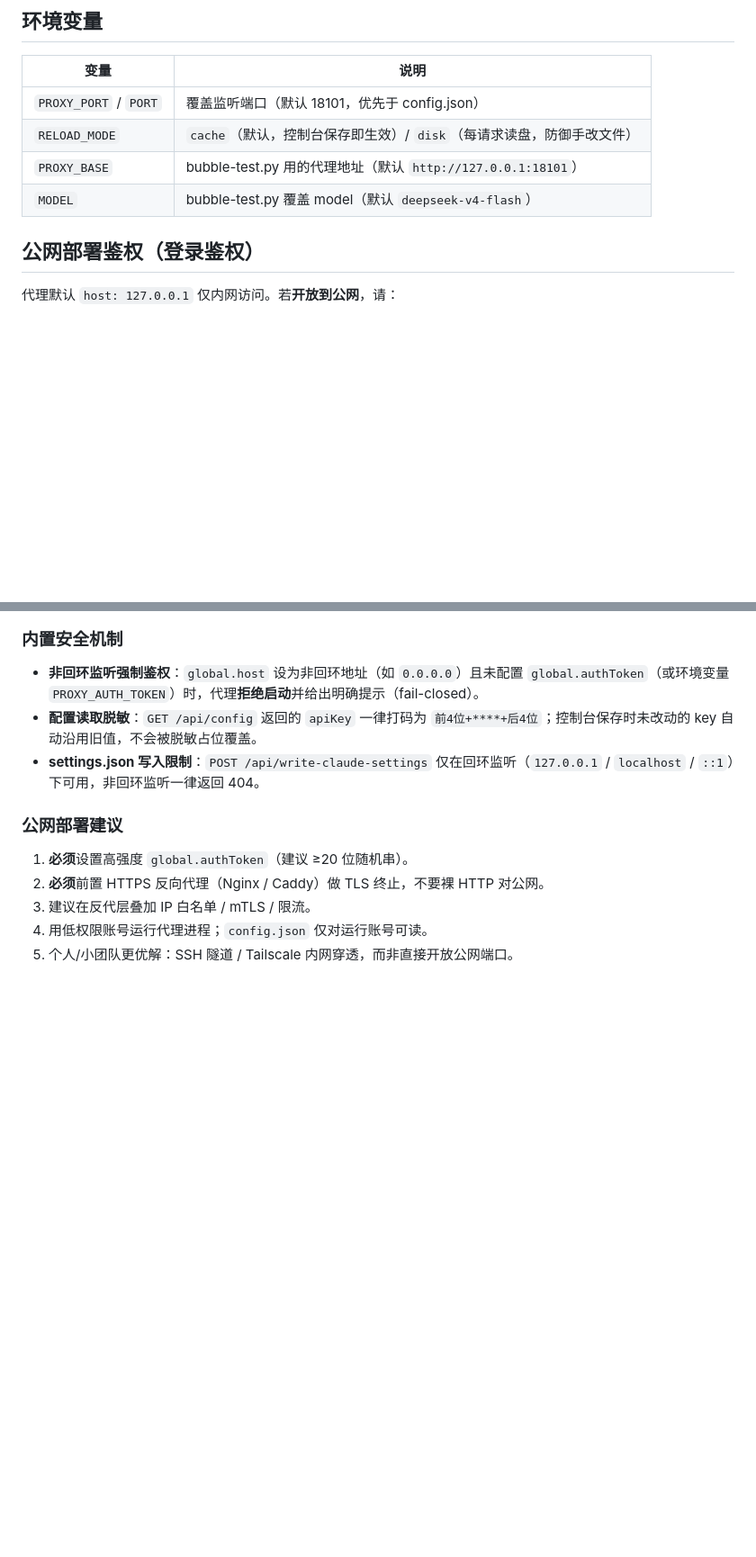
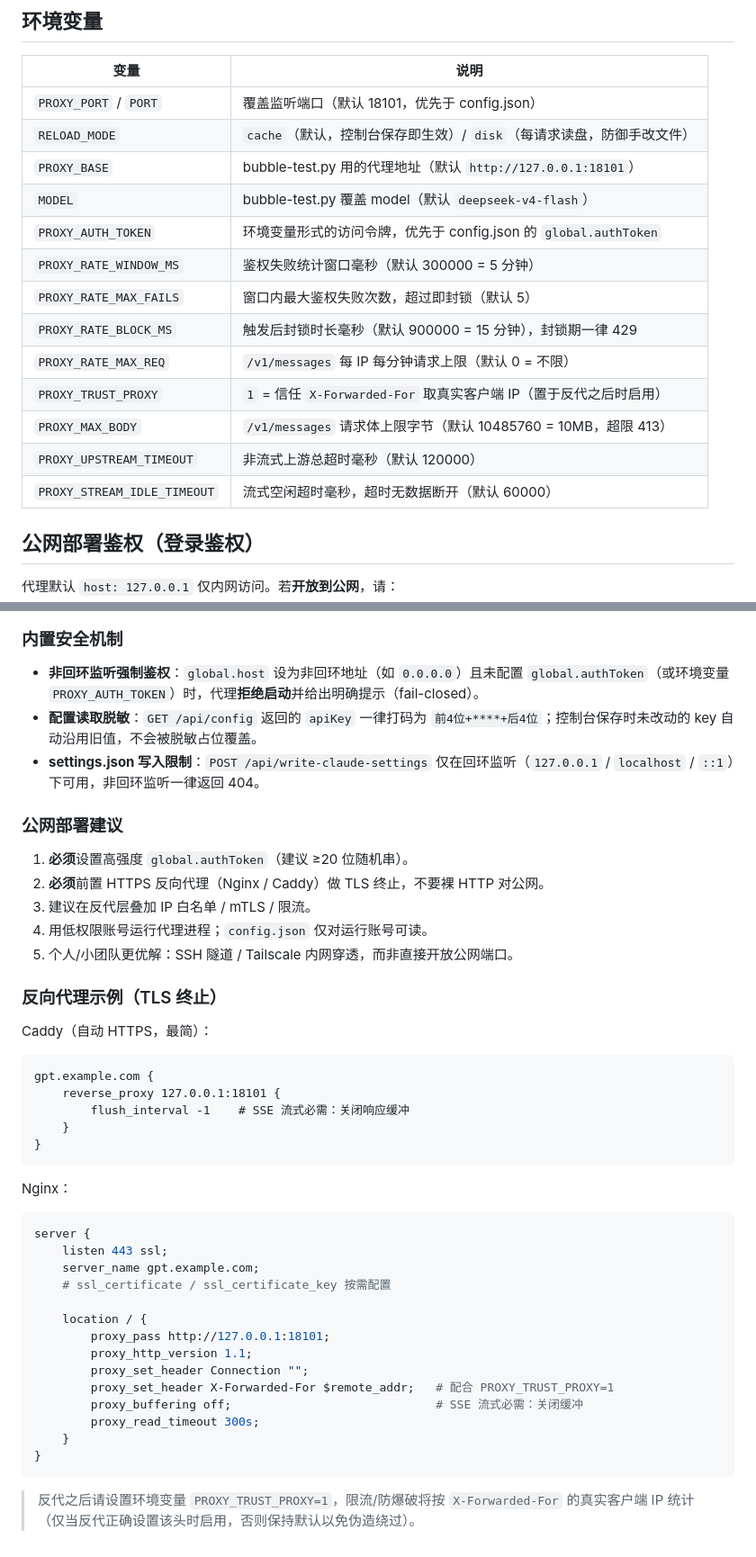
Before and after one commit to rob-in-the-house/green-proxy, a Markdown page: README.md, 2 parts joined by grey strips. Shown at 90% size. Drawn GitHub-style; blank space fills up the shorter version.

Commit message:
docs(B6): nginx/caddy TLS reverse proxy examples + document all security env vars

````diff
--- a/README.md
+++ b/README.md
@@ -162,6 +162,15 @@ PowerShell 5.1 `Set-Content -Encoding UTF8` 写**带 BOM 的 UTF-8**，Node `JSO
 | `RELOAD_MODE` | `cache`（默认，控制台保存即生效）/ `disk`（每请求读盘，防御手改文件） |
 | `PROXY_BASE` | bubble-test.py 用的代理地址（默认 `http://127.0.0.1:18101`） |
 | `MODEL` | bubble-test.py 覆盖 model（默认 `deepseek-v4-flash`） |
+| `PROXY_AUTH_TOKEN` | 环境变量形式的访问令牌，优先于 config.json 的 `global.authToken` |
+| `PROXY_RATE_WINDOW_MS` | 鉴权失败统计窗口毫秒（默认 300000 = 5 分钟） |
+| `PROXY_RATE_MAX_FAILS` | 窗口内最大鉴权失败次数，超过即封锁（默认 5） |
+| `PROXY_RATE_BLOCK_MS` | 触发后封锁时长毫秒（默认 900000 = 15 分钟），封锁期一律 429 |
+| `PROXY_RATE_MAX_REQ` | `/v1/messages` 每 IP 每分钟请求上限（默认 0 = 不限） |
+| `PROXY_TRUST_PROXY` | `1` = 信任 `X-Forwarded-For` 取真实客户端 IP（置于反代之后时启用） |
+| `PROXY_MAX_BODY` | `/v1/messages` 请求体上限字节（默认 10485760 = 10MB，超限 413） |
+| `PROXY_UPSTREAM_TIMEOUT` | 非流式上游总超时毫秒（默认 120000） |
+| `PROXY_STREAM_IDLE_TIMEOUT` | 流式空闲超时毫秒，超时无数据断开（默认 60000） |
 
 ## 公网部署鉴权（登录鉴权）
 
@@ -225,3 +234,36 @@ PowerShell 5.1 `Set-Content -Encoding UTF8` 写**带 BOM 的 UTF-8**，Node `JSO
 3. 建议在反代层叠加 IP 白名单 / mTLS / 限流。
 4. 用低权限账号运行代理进程；`config.json` 仅对运行账号可读。
 5. 个人/小团队更优解：SSH 隧道 / Tailscale 内网穿透，而非直接开放公网端口。
+
+### 反向代理示例（TLS 终止）
+
+Caddy（自动 HTTPS，最简）：
+
+```Caddyfile
+gpt.example.com {
+    reverse_proxy 127.0.0.1:18101 {
+        flush_interval -1    # SSE 流式必需：关闭响应缓冲
+    }
+}
+```
+
+Nginx：
+
+```nginx
+server {
+    listen 443 ssl;
+    server_name gpt.example.com;
+    # ssl_certificate / ssl_certificate_key 按需配置
+
+    location / {
+        proxy_pass http://127.0.0.1:18101;
+        proxy_http_version 1.1;
+        proxy_set_header Connection "";
+        proxy_set_header X-Forwarded-For $remote_addr;   # 配合 PROXY_TRUST_PROXY=1
+        proxy_buffering off;                             # SSE 流式必需：关闭缓冲
+        proxy_read_timeout 300s;
+    }
+}
+```
+
+> 反代之后请设置环境变量 `PROXY_TRUST_PROXY=1`，限流/防爆破将按 `X-Forwarded-For` 的真实客户端 IP 统计（仅当反代正确设置该头时启用，否则保持默认以免伪造绕过）。
````
